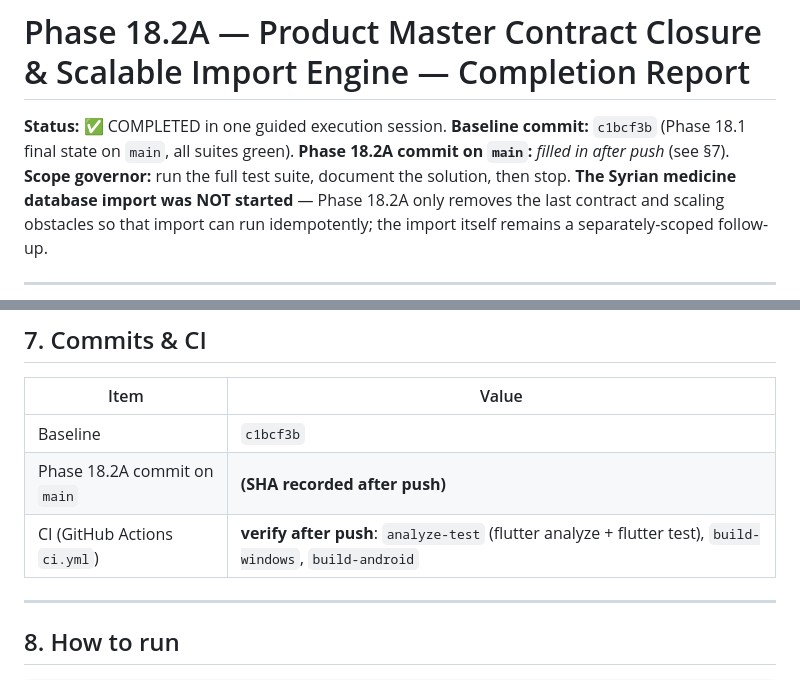
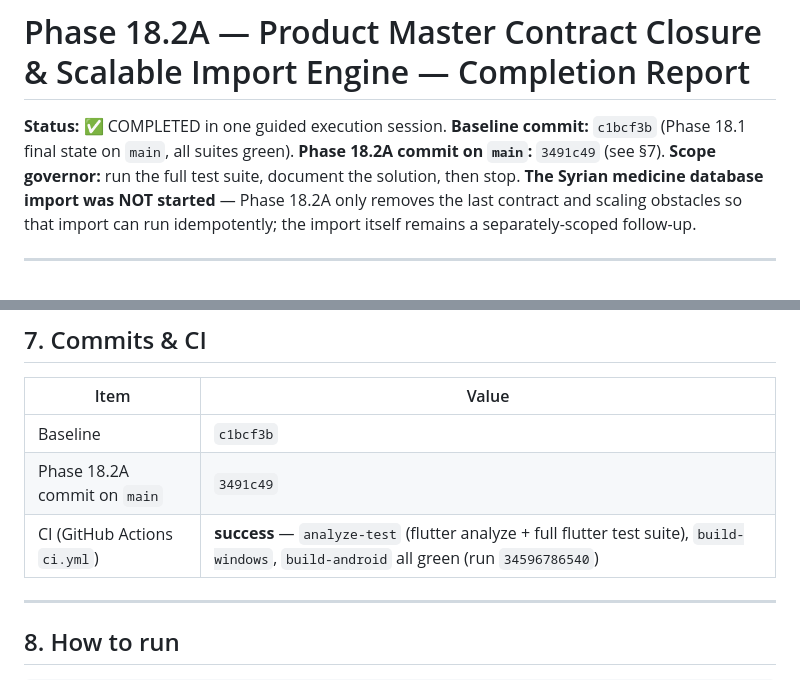
Before and after one commit to abo3dam-hub/pharmacy-pos, a Markdown page: PHASE18.2A-PRODUCT-MASTER-IMPORT-SCALABILITY-COMPLETION-REPORT.md, 2 parts joined by grey strips. Drawn GitHub-style.

Commit message:
docs(phase18.2a): record commit SHA and CI success in completion report

```diff
--- a/PHASE18.2A-PRODUCT-MASTER-IMPORT-SCALABILITY-COMPLETION-REPORT.md
+++ b/PHASE18.2A-PRODUCT-MASTER-IMPORT-SCALABILITY-COMPLETION-REPORT.md
@@ -2,7 +2,7 @@
 
 **Status:** ✅ COMPLETED in one guided execution session.
 **Baseline commit:** `c1bcf3b` (Phase 18.1 final state on `main`, all suites green).
-**Phase 18.2A commit on `main`:** _filled in after push_ (see §7).
+**Phase 18.2A commit on `main`:** `3491c49` (see §7).
 **Scope governor:** run the full test suite, document the solution, then stop. **The Syrian medicine database import was NOT started** — Phase 18.2A only removes the last contract and scaling obstacles so that import can run idempotently; the import itself remains a separately-scoped follow-up.
 
 ---
@@ -110,8 +110,8 @@ Also re-pinned: Phase 18.1 contract test G (the intermediate in-app edit that in
 | Item | Value |
 |------|-------|
 | Baseline | `c1bcf3b` |
-| Phase 18.2A commit on `main` | **(SHA recorded after push)** |
-| CI (GitHub Actions `ci.yml`) | **verify after push**: `analyze-test` (flutter analyze + flutter test), `build-windows`, `build-android` |
+| Phase 18.2A commit on `main` | `3491c49` |
+| CI (GitHub Actions `ci.yml`) | **success** — `analyze-test` (flutter analyze + full flutter test suite), `build-windows`, `build-android` all green (run `34596786540`) |
 
 ---
 
```
